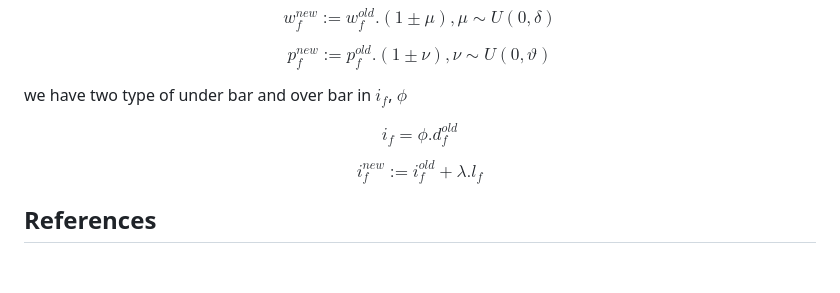
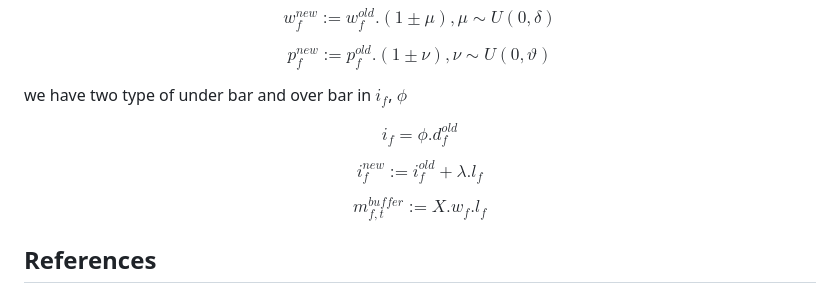
Before and after one commit to mahdikohan/complexityEconomics, a Markdown page: agent based macroeconomics/readme.md, the part around the change. GitHub-like rendering; blank space fills up the shorter version.

```diff
--- a/agent based macroeconomics/readme.md
+++ b/agent based macroeconomics/readme.md
@@ -145,5 +145,9 @@ $$
 i_{f}^{new} := i_{f}^{old} + \lambda.l_f
 $$
 
+$$
+m_{f,t}^{buffer} := X.w_{f}.l_{f}
+$$
+
 ## References
 [1] Lengnick, M. (2013). Agent-based macroeconomics: A baseline model. Journal of Economic Behavior & Organization, 86, 102-120. https://doi.org/10.1016/j.jebo.2012.12.021
```
